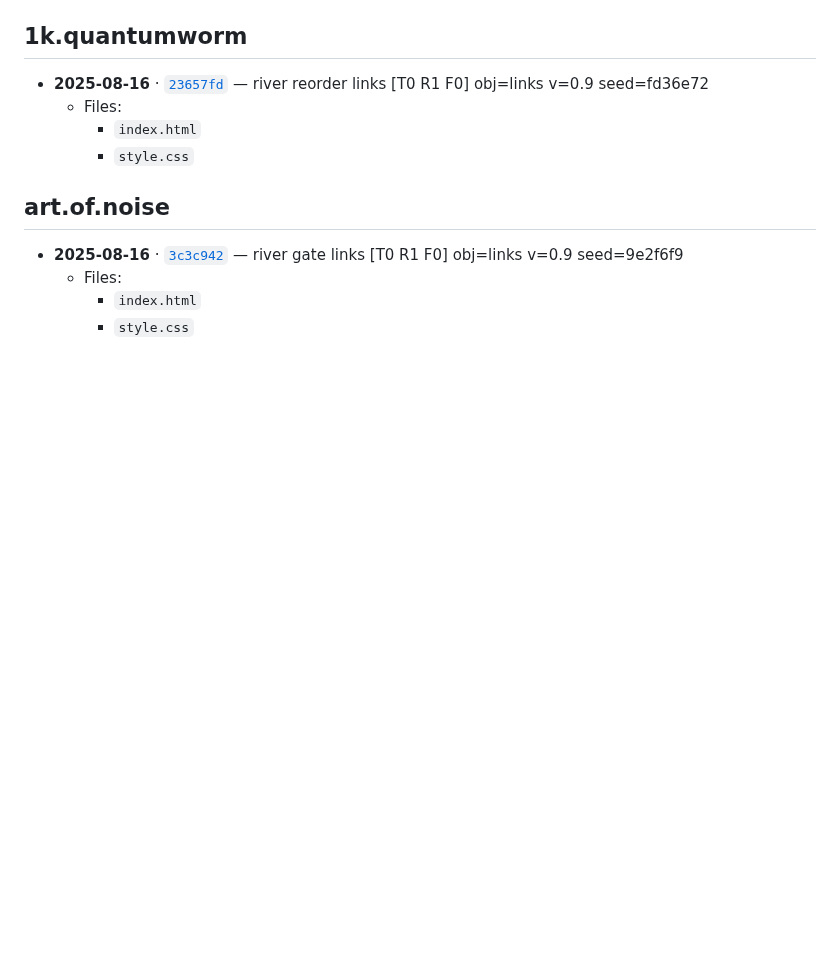
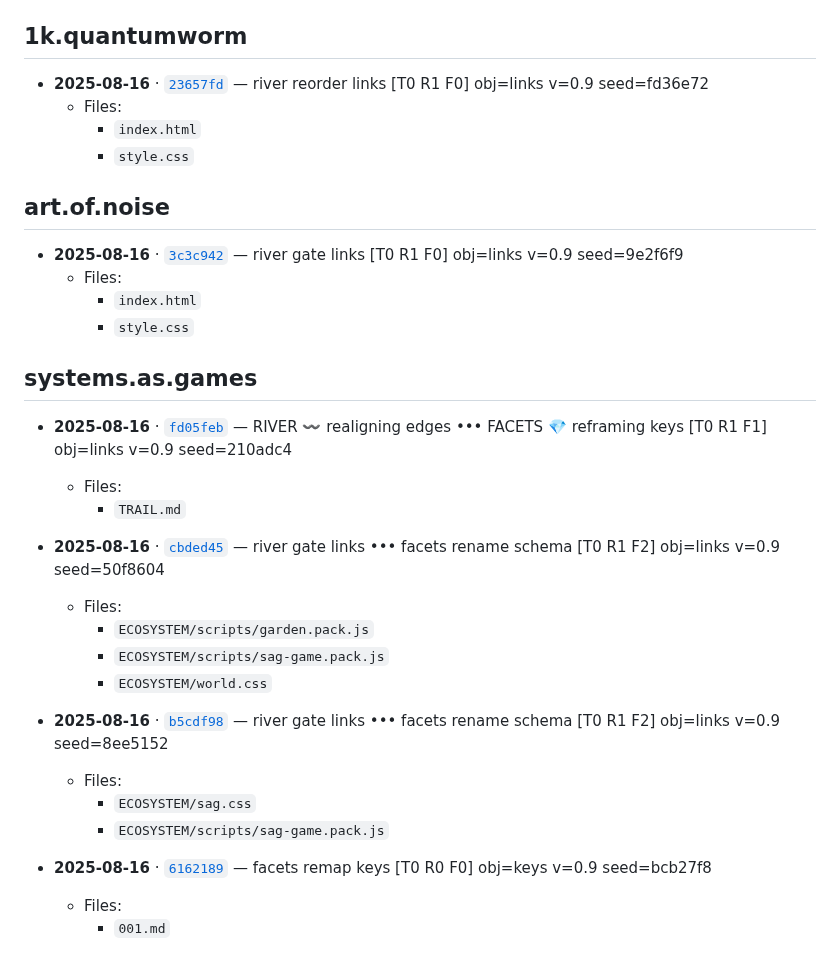
Before and after one commit to operatorjen/systems.as.games, a Markdown page: TRAIL.md, the part around the change. Drawn GitHub-style; blank space fills up the shorter version.

Commit message:
RIVER 〰️ gating edges ••• FACETS 💎 remapping keys [T0 R1 F1] obj=links v=0.9 seed=3e48559

```diff
--- a/TRAIL.md
+++ b/TRAIL.md
@@ -392,3 +392,24 @@ Keep exploring.
   - Files:
     - `index.html`
     - `style.css`
+
+## systems.as.games
+
+- __2025-08-16__ · [`fd05feb`](https://github.com/operatorjen/systems.as.games/commit/fd05feb826958f8c8a51b069e164ec929db5e1e4) — RIVER 〰️ realigning edges ••• FACETS 💎 reframing keys [T0 R1 F1] obj=links v=0.9 seed=210adc4
+  - Files:
+    - `TRAIL.md`
+
+- __2025-08-16__ · [`cbded45`](https://github.com/operatorjen/systems.as.games/commit/cbded45f21d67e1f0b1bddd748eb6bc4557cfeb1) — river gate links ••• facets rename schema [T0 R1 F2] obj=links v=0.9 seed=50f8604
+  - Files:
+    - `ECOSYSTEM/scripts/garden.pack.js`
+    - `ECOSYSTEM/scripts/sag-game.pack.js`
+    - `ECOSYSTEM/world.css`
+
+- __2025-08-16__ · [`b5cdf98`](https://github.com/operatorjen/systems.as.games/commit/b5cdf982b956a01ff14156b4970b202990ea451a) — river gate links ••• facets rename schema [T0 R1 F2] obj=links v=0.9 seed=8ee5152
+  - Files:
+    - `ECOSYSTEM/sag.css`
+    - `ECOSYSTEM/scripts/sag-game.pack.js`
+
+- __2025-08-16__ · [`6162189`](https://github.com/operatorjen/systems.as.games/commit/616218908c46c3747a585f389963f2373376b1aa) — facets remap keys [T0 R0 F0] obj=keys v=0.9 seed=bcb27f8
+  - Files:
+    - `001.md`
```
